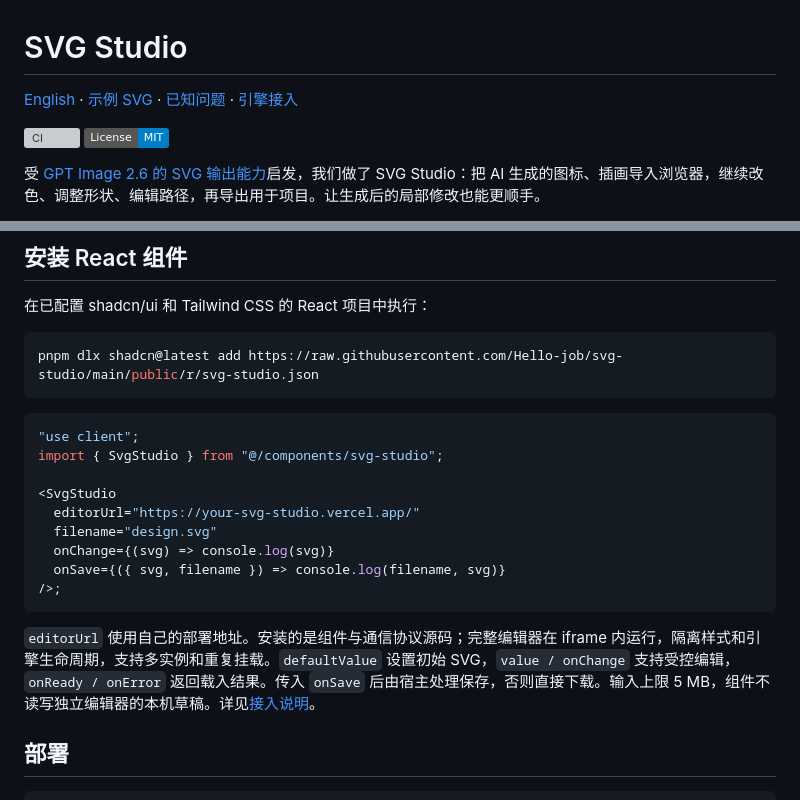
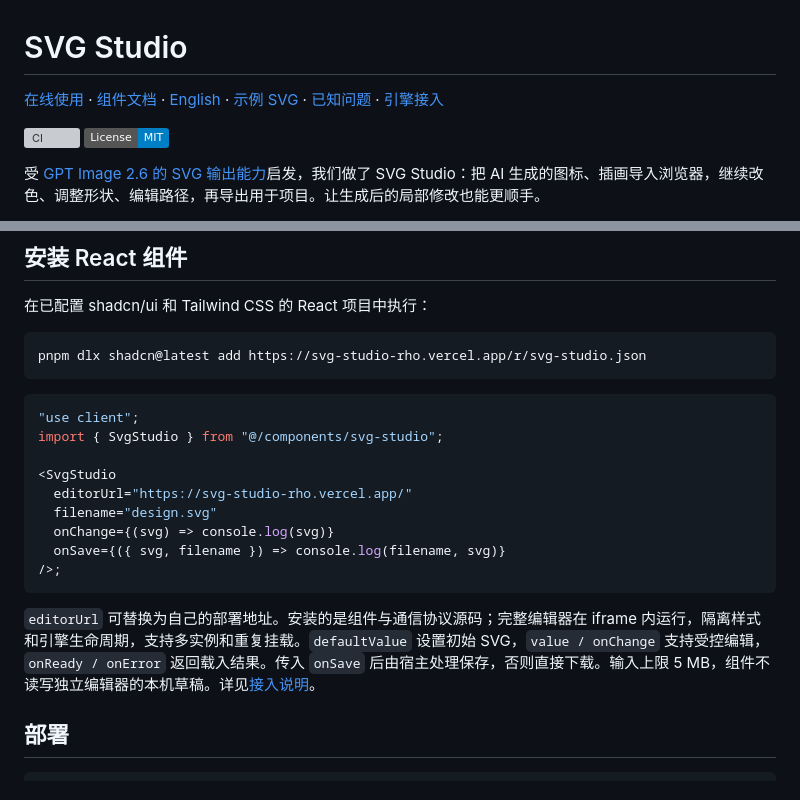
Before and after one commit to Hello-job/svg-studio, a Markdown page: README.md, 2 parts joined by grey strips. GitHub-like rendering; badges without logos; grey boxes are pictures that could not be loaded.

````diff
--- a/README.md
+++ b/README.md
@@ -1,6 +1,6 @@
 # SVG Studio
 
-[English](README.en.md) · [示例 SVG](src/editor/sample.svg) · [已知问题](docs/known-issues.md) · [引擎接入](docs/engine.md)
+[在线使用](https://svg-studio-rho.vercel.app/) · [组件文档](https://svg-studio-rho.vercel.app/install.html) · [English](README.en.md) · [示例 SVG](src/editor/sample.svg) · [已知问题](docs/known-issues.md) · [引擎接入](docs/engine.md)
 
 [![CI](https://github.com/Hello-job/svg-studio/actions/workflows/ci.yml/badge.svg)](https://github.com/Hello-job/svg-studio/actions/workflows/ci.yml)
 [![License: MIT](https://img.shields.io/badge/License-MIT-blue.svg)](LICENSE)
@@ -40,7 +40,7 @@ pnpm dev
 在已配置 shadcn/ui 和 Tailwind CSS 的 React 项目中执行：
 
 ```sh
-pnpm dlx shadcn@latest add https://raw.githubusercontent.com/Hello-job/svg-studio/main/public/r/svg-studio.json
+pnpm dlx shadcn@latest add https://svg-studio-rho.vercel.app/r/svg-studio.json
 ```
 
 ```tsx
@@ -48,14 +48,14 @@ pnpm dlx shadcn@latest add https://raw.githubusercontent.com/Hello-job/svg-studi
 import { SvgStudio } from "@/components/svg-studio";
 
 <SvgStudio
-  editorUrl="https://your-svg-studio.vercel.app/"
+  editorUrl="https://svg-studio-rho.vercel.app/"
   filename="design.svg"
   onChange={(svg) => console.log(svg)}
   onSave={({ svg, filename }) => console.log(filename, svg)}
 />;
 ```
 
-`editorUrl` 使用自己的部署地址。安装的是组件与通信协议源码；完整编辑器在 iframe 内运行，隔离样式和引擎生命周期，支持多实例和重复挂载。`defaultValue` 设置初始 SVG，`value / onChange` 支持受控编辑，`onReady / onError` 返回载入结果。传入 `onSave` 后由宿主处理保存，否则直接下载。输入上限 5 MB，组件不读写独立编辑器的本机草稿。详见[接入说明](docs/engine.md)。
+`editorUrl` 可替换为自己的部署地址。安装的是组件与通信协议源码；完整编辑器在 iframe 内运行，隔离样式和引擎生命周期，支持多实例和重复挂载。`defaultValue` 设置初始 SVG，`value / onChange` 支持受控编辑，`onReady / onError` 返回载入结果。传入 `onSave` 后由宿主处理保存，否则直接下载。输入上限 5 MB，组件不读写独立编辑器的本机草稿。详见[接入说明](docs/engine.md)。
 
 ## 部署
 
````
Also changed, not shown: README.en.md (+4 -4 lines), docs/qa/desktop.jpg, 3 other files.
